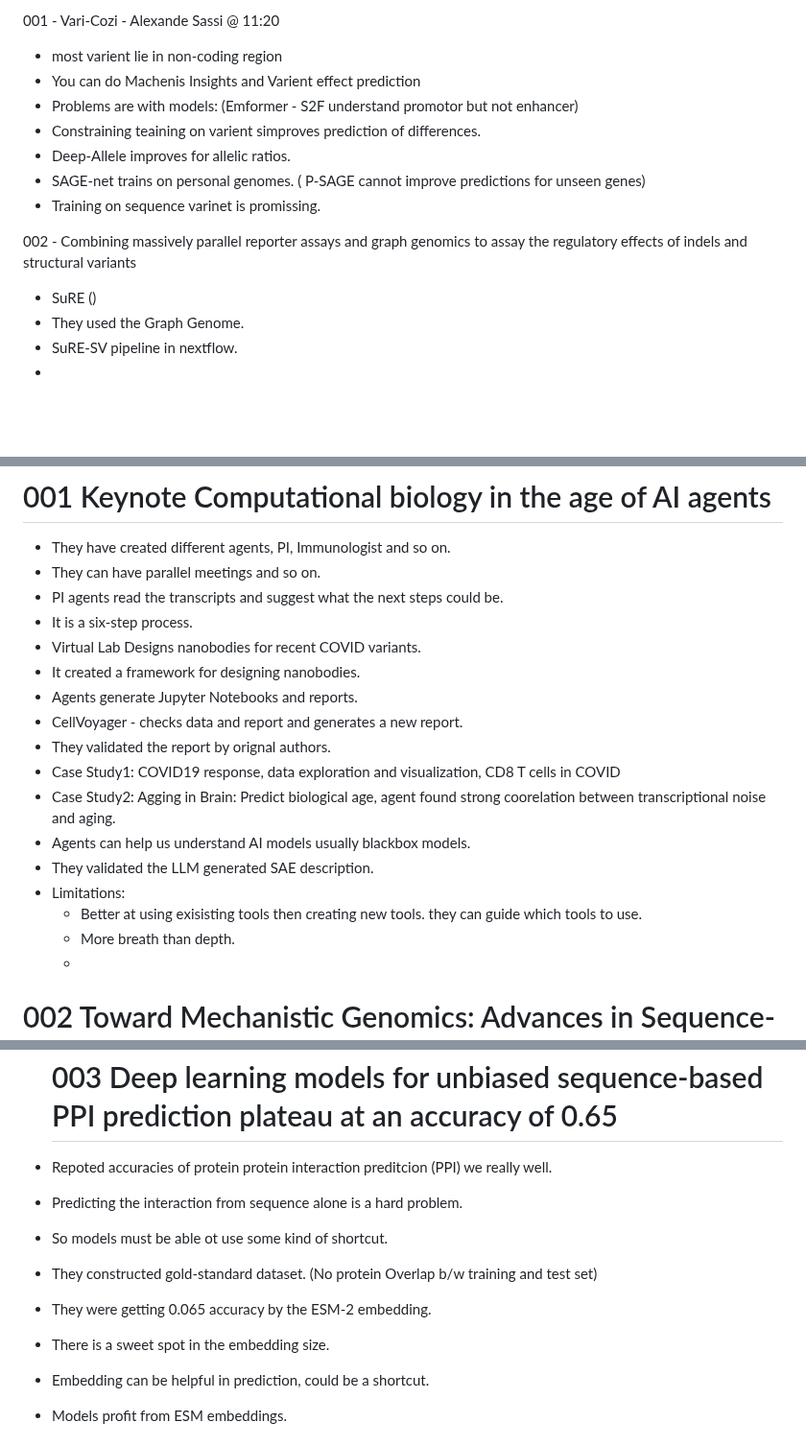
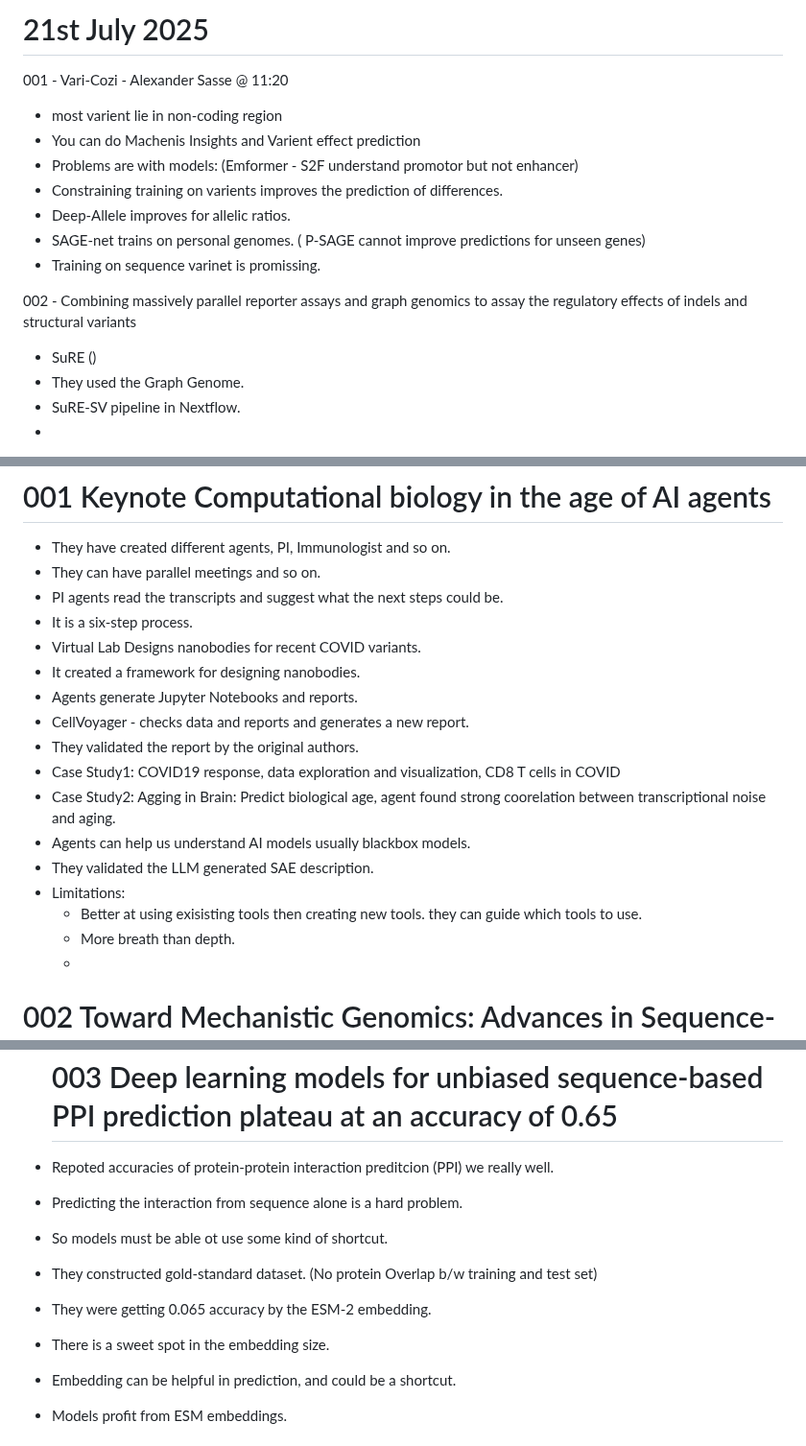
Before and after one commit to bioinformaticsguy/codenote, a Markdown page: ISMBECCB.md, 3 parts joined by grey strips. Shown at 96% size. Drawn GitHub-style; blank space fills up the shorter version.

```diff
--- a/ISMBECCB.md
+++ b/ISMBECCB.md
@@ -1,8 +1,9 @@
-001 - Vari-Cozi - Alexande Sassi @ 11:20
+# 21st July 2025
+001 - Vari-Cozi - Alexander Sasse @ 11:20
 - most varient lie in non-coding region
 - You can do Machenis Insights and Varient effect prediction
 - Problems are with models: (Emformer - S2F understand promotor but not enhancer)
-- Constraining teaining on varient simproves prediction of differences.
+- Constraining training on varients improves the prediction of differences.
 - Deep-Allele improves for allelic ratios.
 - SAGE-net trains on personal genomes. ( P-SAGE cannot improve predictions for unseen genes)
 - Training on sequence varinet is promissing.
@@ -11,6 +12,6 @@
 002 - Combining massively parallel reporter assays and graph genomics to assay the regulatory effects of indels and structural variants
 - SuRE ()
 - They used the Graph Genome.
-- SuRE-SV pipeline in nextflow.
+- SuRE-SV pipeline in Nextflow.
 -
 
@@ -136,8 +134,8 @@ Performing this MPRA in NGN2-derived neurons from WTC-11 cells showed that 16% (
 -  Virtual Lab Designs nanobodies for recent COVID variants.
 -  It created a framework for designing nanobodies.
 -  Agents generate Jupyter Notebooks and reports.
--  CellVoyager - checks data and report and generates a new report.
--  They validated the report by orignal authors.
+-  CellVoyager - checks data and reports and generates a new report.
+-  They validated the report by the original authors.
 -  Case Study1: COVID19 response, data exploration and visualization, CD8 T cells in COVID
 -  Case Study2: Agging in Brain: Predict biological age, agent found strong coorelation between transcriptional noise and aging.
 - Agents can help us understand AI models usually blackbox models.
@@ -146,9 +144,6 @@ Performing this MPRA in NGN2-derived neurons from WTC-11 cells showed that 16% (
   - Better at using exisisting tools then creating new tools. they can guide which tools to use.
   - More breath than depth.
   -
-
-
-
 
 
 # 002 Toward Mechanistic Genomics: Advances in Sequence-to-Function Modeling
@@ -177,13 +172,13 @@ In this talk, we will explore how such models can move us from descriptive genom
   -
 
   # 003 Deep learning models for unbiased sequence-based PPI prediction plateau at an accuracy of 0.65
-- Repoted accuracies of protein protein interaction preditcion (PPI) we really well.
+- Repoted accuracies of protein-protein interaction preditcion (PPI) we really well.
 - Predicting the interaction from sequence alone is a hard problem.
 - So models must be able ot use some kind of shortcut.
 - They constructed gold-standard dataset. (No protein Overlap b/w training and test set)
 - They were getting 0.065 accuracy by the ESM-2 embedding.
 - There is a sweet spot in the embedding size.
-- Embedding can be helpful in prediction, could be a shortcut.
+- Embedding can be helpful in prediction, and could be a shortcut.
 - Models profit from ESM embeddings.
 
 
```
Also changed, not shown: other parts of ISMBECCB.md (+6 -9 lines).
